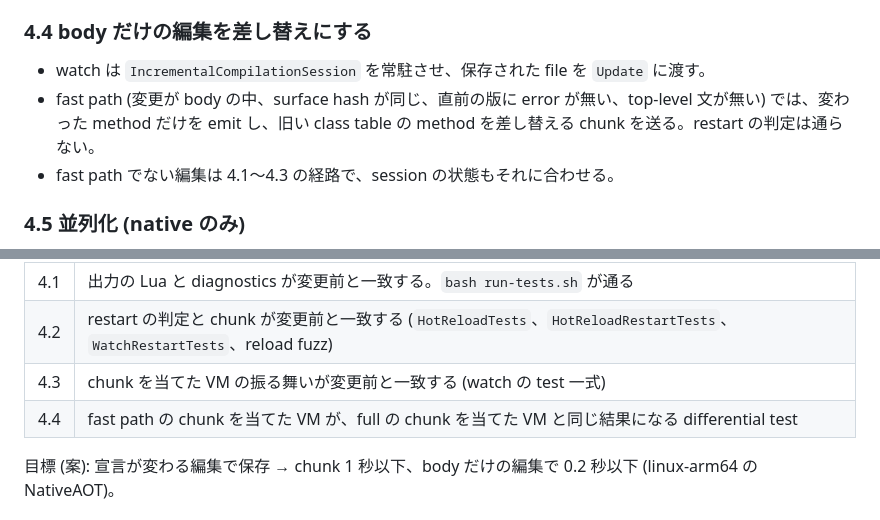
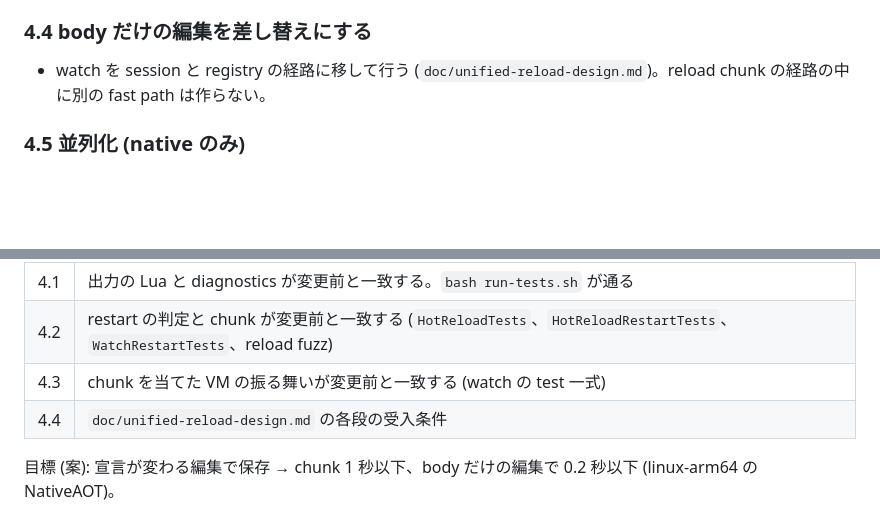
Before and after one commit to neguse/lub, a Markdown page: tcs/doc/watch-rebuild-design.md, 2 parts joined by grey strips. Rendered like a GitHub page; blank space fills up the shorter version.

```diff
--- a/tcs/doc/watch-rebuild-design.md
+++ b/tcs/doc/watch-rebuild-design.md
@@ -74,9 +74,7 @@ JIT の build を `perf record -g` で sampling した、保存 1 回あたり
 
 ### 4.4 body だけの編集を差し替えにする
 
-- watch は `IncrementalCompilationSession` を常駐させ、保存された file を `Update` に渡す。
-- fast path (変更が body の中、surface hash が同じ、直前の版に error が無い、top-level 文が無い) では、変わった method だけを emit し、旧い class table の method を差し替える chunk を送る。restart の判定は通らない。
-- fast path でない編集は 4.1〜4.3 の経路で、session の状態もそれに合わせる。
+- watch を session と registry の経路に移して行う (`doc/unified-reload-design.md`)。reload chunk の経路の中に別の fast path は作らない。
 
 ### 4.5 並列化 (native のみ)
 
@@ -91,7 +89,7 @@ JIT の build を `perf record -g` で sampling した、保存 1 回あたり
 | 4.1 | 出力の Lua と diagnostics が変更前と一致する。`bash run-tests.sh` が通る |
 | 4.2 | restart の判定と chunk が変更前と一致する (`HotReloadTests`、`HotReloadRestartTests`、`WatchRestartTests`、reload fuzz) |
 | 4.3 | chunk を当てた VM の振る舞いが変更前と一致する (watch の test 一式) |
-| 4.4 | fast path の chunk を当てた VM が、full の chunk を当てた VM と同じ結果になる differential test |
+| 4.4 | `doc/unified-reload-design.md` の各段の受入条件 |
 
 目標 (案): 宣言が変わる編集で保存 → chunk 1 秒以下、body だけの編集で 0.2 秒以下 (linux-arm64 の NativeAOT)。
 
```
Also changed, not shown: tcs/doc/unified-reload-design.md (added, +91 -0 lines).
